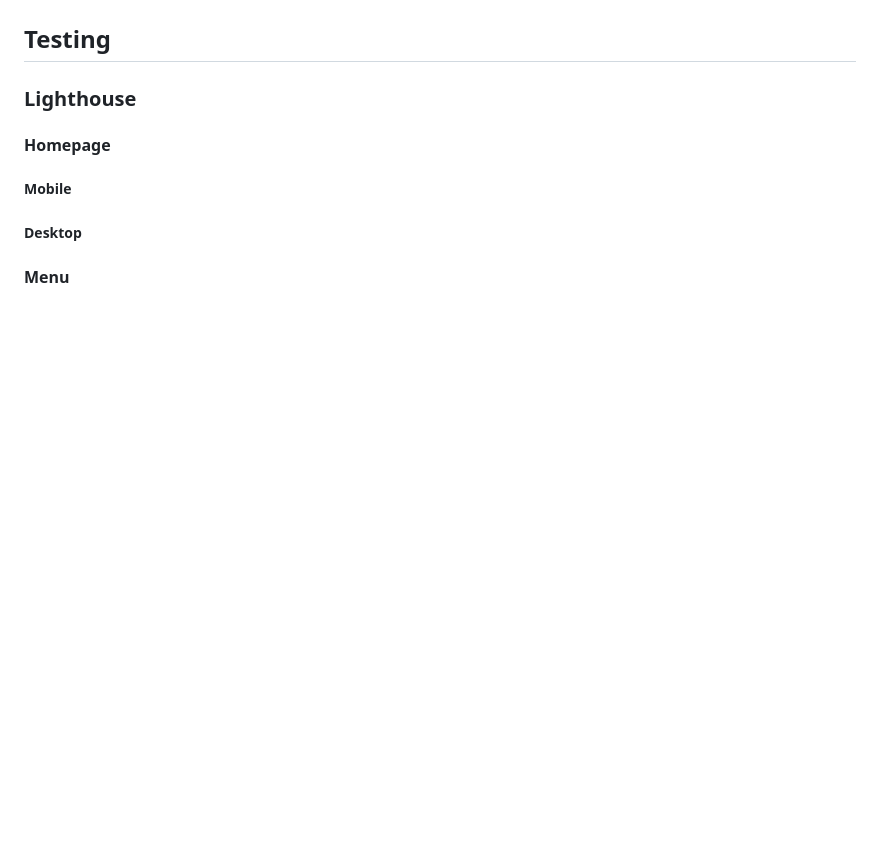
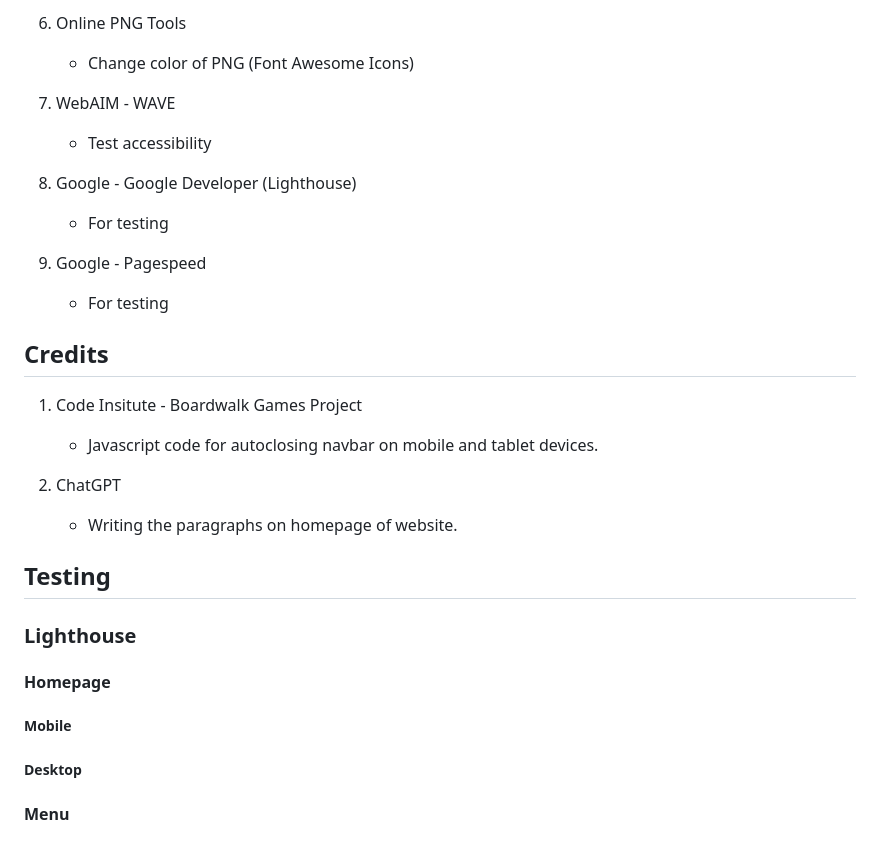
Before and after one commit to isidorocotugno5P/projectone, a Markdown page: README.md, the part around the change printed below. Rendered like a GitHub page; blank space fills up the shorter version.

```diff
--- a/README.md
+++ b/README.md
@@ -342,3 +418,29 @@ This sub-section depicts the basic layout used for the website (not all pages we
+6. Online PNG Tools
+
+    * Change color of PNG (Font Awesome Icons)
+
+7. WebAIM - WAVE
+
+    * Test accessibility
+
+8. Google - Google Developer (Lighthouse)
+
+    * For testing
+
+9. Google - Pagespeed
+
+    * For testing
+
+## Credits
+
+1. Code Insitute - Boardwalk Games Project
+
+    * Javascript code for autoclosing navbar on mobile and tablet devices.
+
+2. ChatGPT
+
+    * Writing the paragraphs on homepage of website.
+
 ## Testing
 
 ### Lighthouse
```
Also changed, not shown: other parts of README.md (+81 -5 lines), assets/images/readme-media/contactpage-desktop.png, assets/images/readme-media/contactpage-mobile.png, assets/images/readme-media/contactpage-tablet.png, 3 other files.
